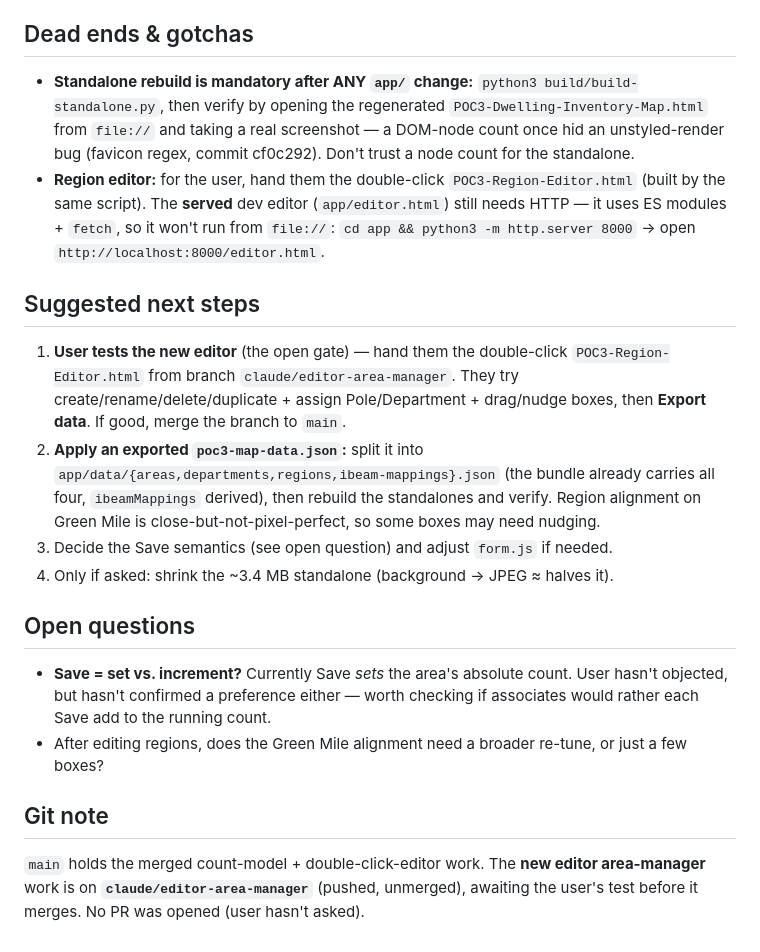
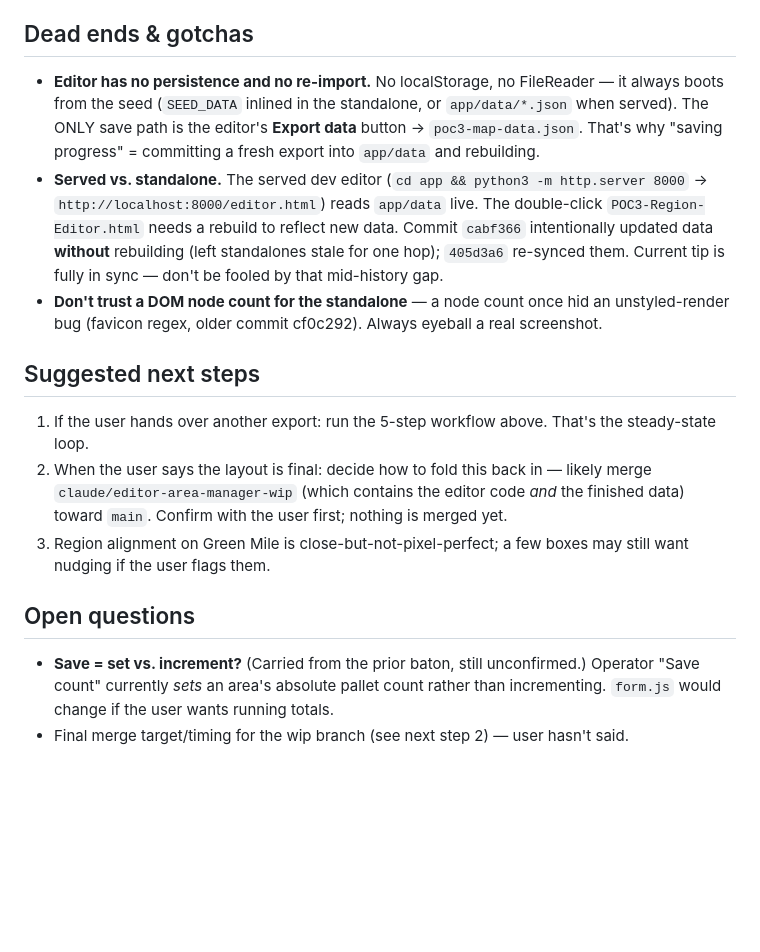
Before and after one commit to nguyenjesse/dwelling-inventory-heat-map-app, a Markdown page: Claude Package/Claude Handoff/HANDOFF.md, the part around one of its changes. Rendered like a GitHub page; blank space fills up the shorter version.

```diff
--- a/Claude Package/Claude Handoff/HANDOFF.md
+++ b/Claude Package/Claude Handoff/HANDOFF.md
@@ -73,37 +57,32 @@ is the #1 thing to carry over. Everything else described here is already on
 
 ## Dead ends & gotchas
-- **Standalone rebuild is mandatory after ANY `app/` change:**
-  `python3 build/build-standalone.py`, then verify by opening the regenerated
-  `POC3-Dwelling-Inventory-Map.html` from `file://` and taking a real screenshot
-  — a DOM-node count once hid an unstyled-render bug (favicon regex, commit
-  cf0c292). Don't trust a node count for the standalone.
-- **Region editor:** for the user, hand them the double-click
-  `POC3-Region-Editor.html` (built by the same script). The **served** dev editor
-  (`app/editor.html`) still needs HTTP — it uses ES modules + `fetch`, so it
-  won't run from `file://`: `cd app && python3 -m http.server 8000` → open
-  `http://localhost:8000/editor.html`.
+- **Editor has no persistence and no re-import.** No localStorage, no FileReader —
+  it always boots from the seed (`SEED_DATA` inlined in the standalone, or
+  `app/data/*.json` when served). The ONLY save path is the editor's **Export
+  data** button → `poc3-map-data.json`. That's why "saving progress" = committing a
+  fresh export into `app/data` and rebuilding.
+- **Served vs. standalone.** The served dev editor (`cd app && python3 -m
+  http.server 8000` → `http://localhost:8000/editor.html`) reads `app/data` live.
+  The double-click `POC3-Region-Editor.html` needs a rebuild to reflect new data.
+  Commit `cabf366` intentionally updated data **without** rebuilding (left
+  standalones stale for one hop); `405d3a6` re-synced them. Current tip is fully in
+  sync — don't be fooled by that mid-history gap.
+- **Don't trust a DOM node count for the standalone** — a node count once hid an
+  unstyled-render bug (favicon regex, older commit cf0c292). Always eyeball a real
+  screenshot.
 
 ## Suggested next steps
-1. **User tests the new editor** (the open gate) — hand them the double-click
-   `POC3-Region-Editor.html` from branch `claude/editor-area-manager`. They try
-   create/rename/delete/duplicate + assign Pole/Department + drag/nudge boxes,
-   then **Export data**. If good, merge the branch to `main`.
-2. **Apply an exported `poc3-map-data.json`:** split it into
-   `app/data/{areas,departments,regions,ibeam-mappings}.json`
-   (the bundle already carries all four, `ibeamMappings` derived), then rebuild
-   the standalones and verify. Region alignment on Green Mile is
-   close-but-not-pixel-perfect, so some boxes may need nudging.
-3. Decide the Save semantics (see open question) and adjust `form.js` if needed.
-4. Only if asked: shrink the ~3.4 MB standalone (background → JPEG ≈ halves it).
+1. If the user hands over another export: run the 5-step workflow above. That's the
+   steady-state loop.
+2. When the user says the layout is final: decide how to fold this back in —
+   likely merge `claude/editor-area-manager-wip` (which contains the editor code
+   *and* the finished data) toward `main`. Confirm with the user first; nothing is
+   merged yet.
+3. Region alignment on Green Mile is close-but-not-pixel-perfect; a few boxes may
+   still want nudging if the user flags them.
 
 ## Open questions
-- **Save = set vs. increment?** Currently Save *sets* the area's absolute count.
-  User hasn't objected, but hasn't confirmed a preference either — worth checking
-  if associates would rather each Save add to the running count.
-- After editing regions, does the Green Mile alignment need a broader re-tune, or
-  just a few boxes?
-
-## Git note
-`main` holds the merged count-model + double-click-editor work. The **new editor
-area-manager** work is on **`claude/editor-area-manager`** (pushed, unmerged),
-awaiting the user's test before it merges. No PR was opened (user hasn't asked).
+- **Save = set vs. increment?** (Carried from the prior baton, still unconfirmed.)
+  Operator "Save count" currently *sets* an area's absolute pallet count rather than
+  incrementing. `form.js` would change if the user wants running totals.
+- Final merge target/timing for the wip branch (see next step 2) — user hasn't said.
```
Also changed, not shown: other parts of Claude Package/Claude Handoff/HANDOFF.md (+49 -65 lines).
